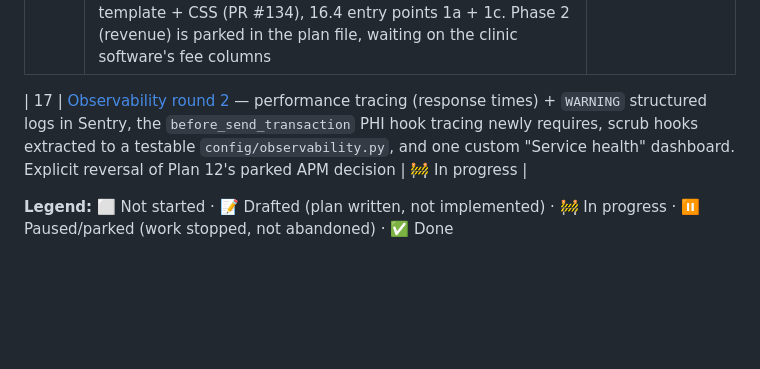
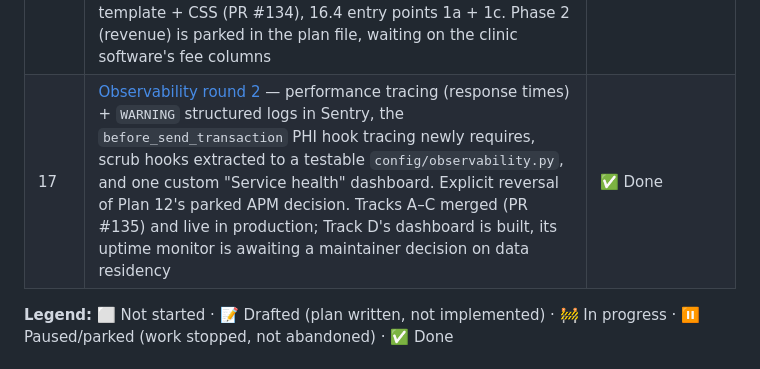
Before and after one commit to hh2110/thandkoi-clinics, a Markdown page: .claude/plans/README.md, the part around the change. Rendered like a GitHub page; blank space fills up the shorter version.

```diff
--- a/.claude/plans/README.md
+++ b/.claude/plans/README.md
@@ -49,8 +49,7 @@ plan from 03.5 onward carries three lifecycle sections:
 | 14 | [Freetext summary split by demographic group](14-freetext-summary-by-demographic-group.md) — daily report's free-text summary split into male adults / female adults / children, 30 words each, approximate age-band cutoff, three-column layout | ✅ Done |
 | 15 | [Code-review remediation (July 2026)](15-code-review-remediation-2026-07.md) — fixes from two whole-codebase review passes, sequenced by risk into four PRs: Sentry PHI leak + prod-settings CI gate (P0), report-publishing re-ingest data integrity (P1), guardrail/injection/k-anonymity/supply-chain hardening (P2), correctness/perf/i18n/docs polish (P3), structured outputs (follow-on) | 🚧 In progress (Tracks A–D implemented; Track E deferred) |
 | 16 | [Clinic dashboard (range view) + entry points](16-clinic-dashboard.md) — `/reports/dashboard/` totalling any reader-chosen date range (KPIs, bucketed footfall chart, funding/gender/age splits, reporting gaps), plus entry points 1a (reports index) and 1c (home impact band). Phase 1 ships without revenue data; revenue surfaces are gated on data presence, not a flag. Design handoff: [`docs/design/clinic-dashboard-handoff.md`](../../docs/design/clinic-dashboard-handoff.md). All four tasks landed: 16.1 chart-geometry extraction (PR #131), 16.2 range aggregation module (PR #132), 16.3 page + template + CSS (PR #134), 16.4 entry points 1a + 1c. Phase 2 (revenue) is parked in the plan file, waiting on the clinic software's fee columns | ✅ Done |
-
-| 17 | [Observability round 2](17-observability-round-2.md) — performance tracing (response times) + `WARNING` structured logs in Sentry, the `before_send_transaction` PHI hook tracing newly requires, scrub hooks extracted to a testable `config/observability.py`, and one custom "Service health" dashboard. Explicit reversal of Plan 12's parked APM decision | 🚧 In progress |
+| 17 | [Observability round 2](17-observability-round-2.md) — performance tracing (response times) + `WARNING` structured logs in Sentry, the `before_send_transaction` PHI hook tracing newly requires, scrub hooks extracted to a testable `config/observability.py`, and one custom "Service health" dashboard. Explicit reversal of Plan 12's parked APM decision. Tracks A–C merged (PR #135) and live in production; Track D's dashboard is built, its uptime monitor is awaiting a maintainer decision on data residency | ✅ Done |
 
 **Legend:** ⬜ Not started · 📝 Drafted (plan written, not implemented) · 🚧 In progress · ⏸ Paused/parked (work stopped, not abandoned) · ✅ Done
 
```
Also changed, not shown: .claude/plans/17-observability-round-2.md (+39 -2 lines).
